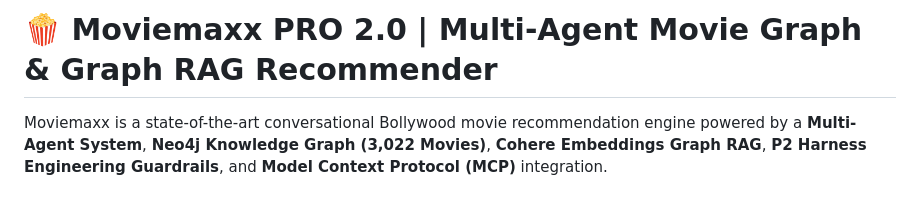
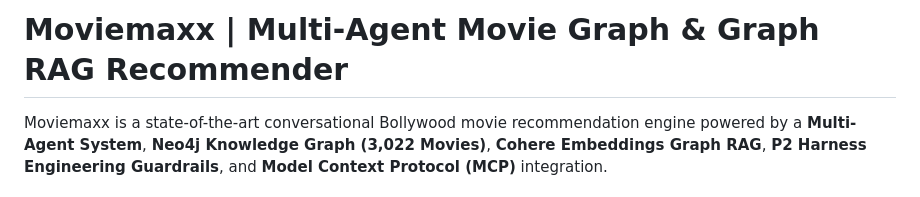
Before and after one commit to gondchawarswaraj45/Moviemaxx, a Markdown page: README.md, the part around the change. Drawn GitHub-style.

```diff
--- a/README.md
+++ b/README.md
@@ -1,4 +1,4 @@
-# 🍿 Moviemaxx PRO 2.0 | Multi-Agent Movie Graph & Graph RAG Recommender
+# Moviemaxx | Multi-Agent Movie Graph & Graph RAG Recommender
 
 Moviemaxx is a state-of-the-art conversational Bollywood movie recommendation engine powered by a **Multi-Agent System**, **Neo4j Knowledge Graph (3,022 Movies)**, **Cohere Embeddings Graph RAG**, **P2 Harness Engineering Guardrails**, and **Model Context Protocol (MCP)** integration.
 
```
